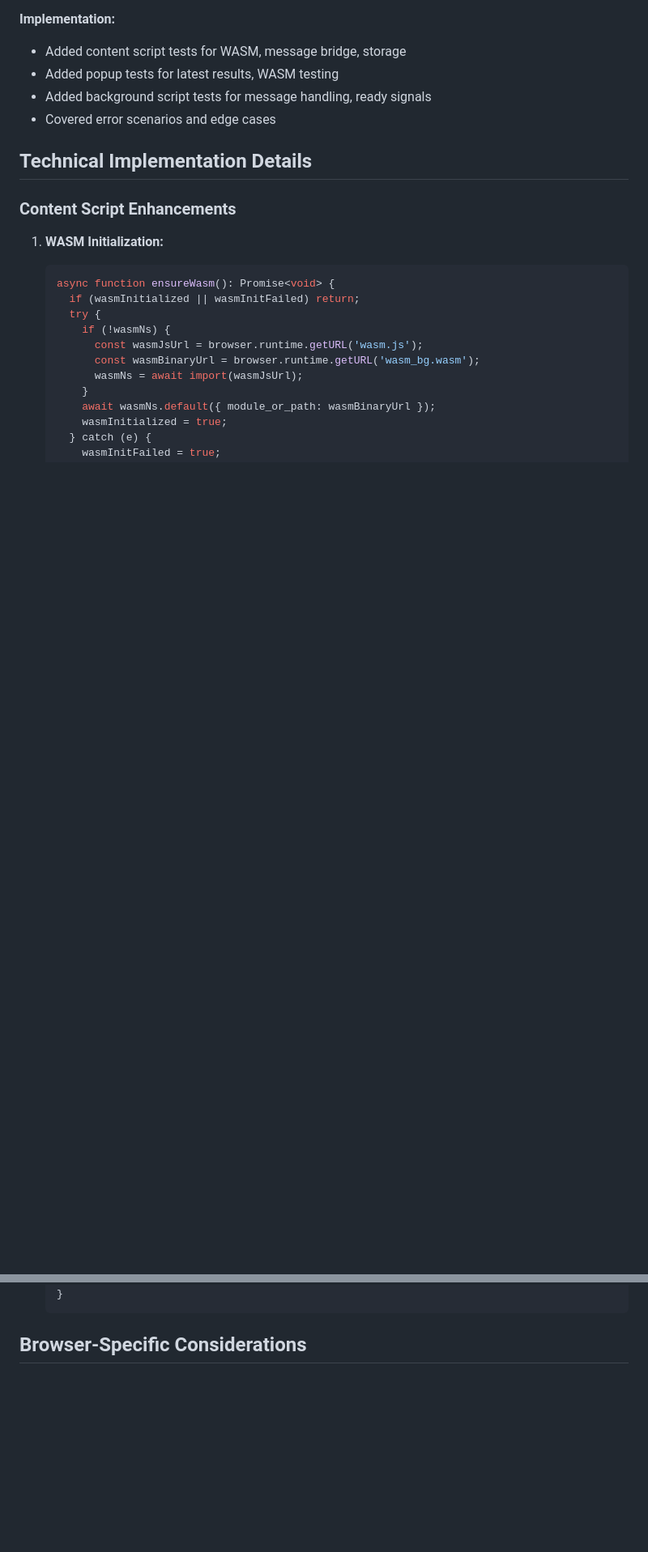
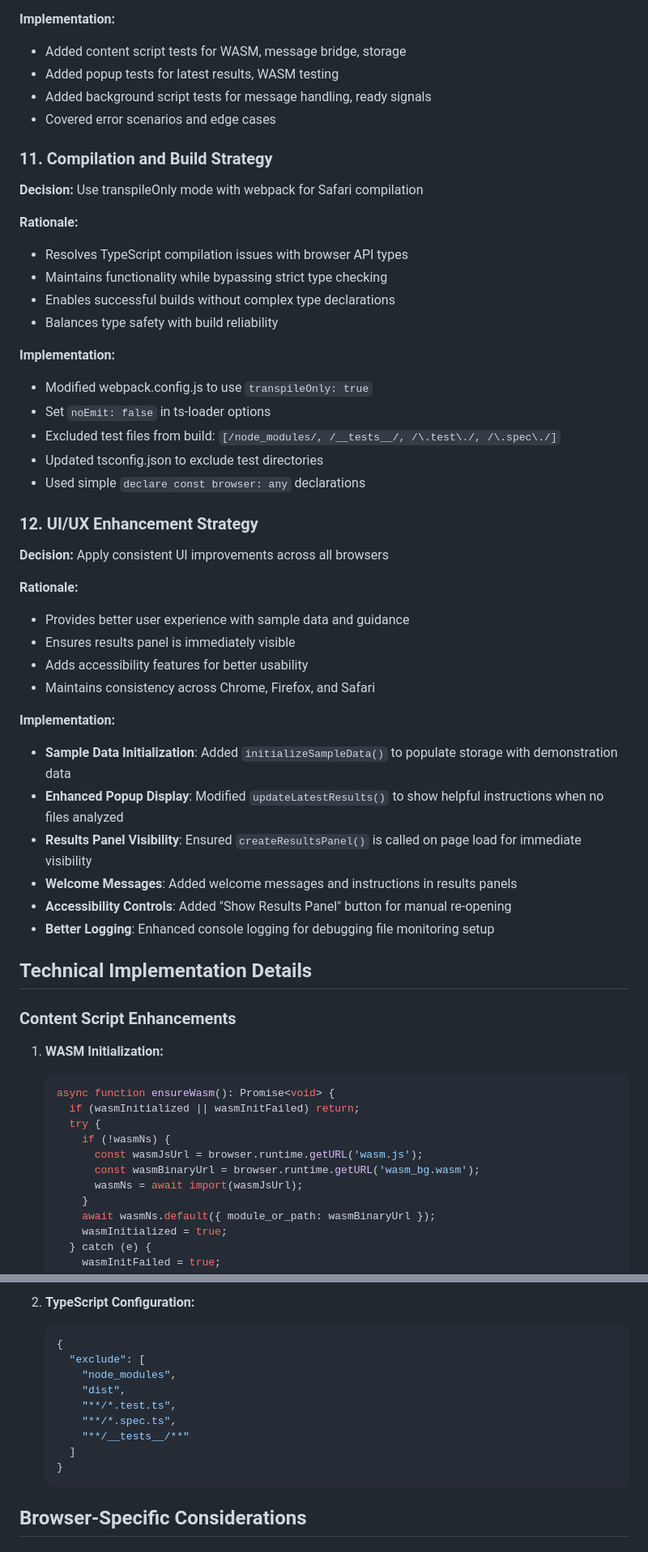
Before and after one commit to GiorgioNatili/web-extension-experiment, a Markdown page: decisions-log/2025-01-20-safari-extension-parity-decisions.md, 2 parts joined by grey strips. Shown at 81% size. GitHub-like rendering; blank space fills up the shorter version.

````diff
--- a/decisions-log/2025-01-20-safari-extension-parity-decisions.md
+++ b/decisions-log/2025-01-20-safari-extension-parity-decisions.md
@@ -170,6 +170,41 @@ This document outlines the decisions made to bring the Safari extension to funct
 - Added background script tests for message handling, ready signals
 - Covered error scenarios and edge cases
 
+### 11. Compilation and Build Strategy
+
+**Decision:** Use transpileOnly mode with webpack for Safari compilation
+
+**Rationale:**
+- Resolves TypeScript compilation issues with browser API types
+- Maintains functionality while bypassing strict type checking
+- Enables successful builds without complex type declarations
+- Balances type safety with build reliability
+
+**Implementation:**
+- Modified webpack.config.js to use `transpileOnly: true`
+- Set `noEmit: false` in ts-loader options
+- Excluded test files from build: `[/node_modules/, /__tests__/, /\.test\./, /\.spec\./]`
+- Updated tsconfig.json to exclude test directories
+- Used simple `declare const browser: any` declarations
+
+### 12. UI/UX Enhancement Strategy
+
+**Decision:** Apply consistent UI improvements across all browsers
+
+**Rationale:**
+- Provides better user experience with sample data and guidance
+- Ensures results panel is immediately visible
+- Adds accessibility features for better usability
+- Maintains consistency across Chrome, Firefox, and Safari
+
+**Implementation:**
+- **Sample Data Initialization**: Added `initializeSampleData()` to populate storage with demonstration data
+- **Enhanced Popup Display**: Modified `updateLatestResults()` to show helpful instructions when no files analyzed
+- **Results Panel Visibility**: Ensured `createResultsPanel()` is called on page load for immediate visibility
+- **Welcome Messages**: Added welcome messages and instructions in results panels
+- **Accessibility Controls**: Added "Show Results Panel" button for manual re-opening
+- **Better Logging**: Enhanced console logging for debugging file monitoring setup
+
 ## Technical Implementation Details
 
 ### Content Script Enhancements
@@ -271,3 +397,13 @@ This document outlines the decisions made to bring the Safari extension to funct
+2. **TypeScript Configuration:**
+   ```json
+   {
+     "exclude": [
+       "node_modules",
+       "dist",
+       "**/*.test.ts",
+       "**/*.spec.ts",
+       "**/__tests__/**"
+     ]
    }
    ```
 
````
Also changed, not shown: other parts of decisions-log/2025-01-20-safari-extension-parity-decisions.md (+122 -14 lines).
